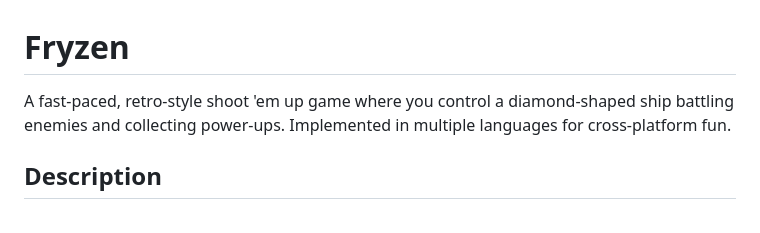
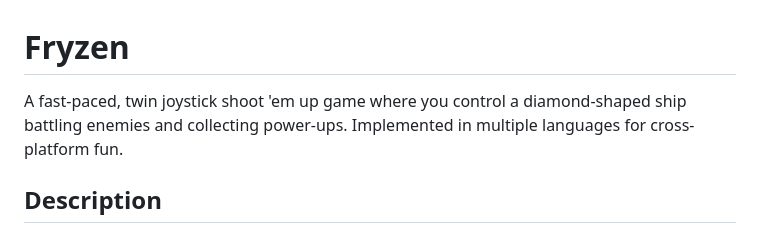
Before and after one commit to flasherxgapple/fryzen, a Markdown page: README.md, the part around the change. Drawn GitHub-style.

Commit message:
Update game description to specify twin joystick control

```diff
--- a/README.md
+++ b/README.md
@@ -1,6 +1,6 @@
 # Fryzen
 
-A fast-paced, retro-style shoot 'em up game where you control a diamond-shaped ship battling enemies and collecting power-ups. Implemented in multiple languages for cross-platform fun.
+A fast-paced, twin joystick shoot 'em up game where you control a diamond-shaped ship battling enemies and collecting power-ups. Implemented in multiple languages for cross-platform fun.
 
 ## Description
 
```
